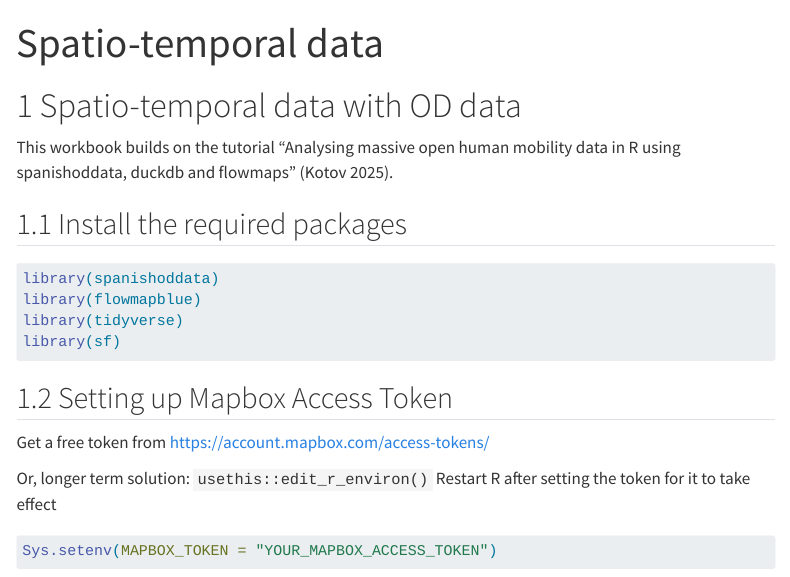
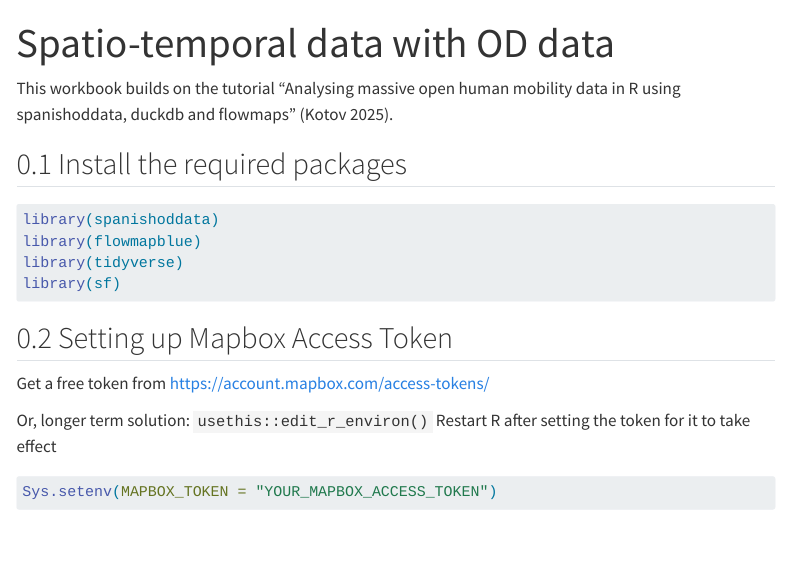
Before and after one commit to tdscience/tartu26, a Quarto document (workbook.qmd): the page in a window 1100 px wide, from its top. Rendered offline with R 4.5, knitr and Pandoc in place of Quarto, with nearby package versions; menus at the side of the page are left out.

Commit message:
Update workbook title

```diff
--- a/workbook.qmd
+++ b/workbook.qmd
@@ -1,9 +1,6 @@
 ---
-title: "Spatio-temporal data"
-pagetitle: "Session 4"
+title: "Spatio-temporal data with OD data"
 ---
-
-# Spatio-temporal data with OD data
 
 This workbook builds on the tutorial "Analysing massive open human mobility data in R using spanishoddata, duckdb and flowmaps" [@kotovAGIT2025Workshop2025].
 
```
